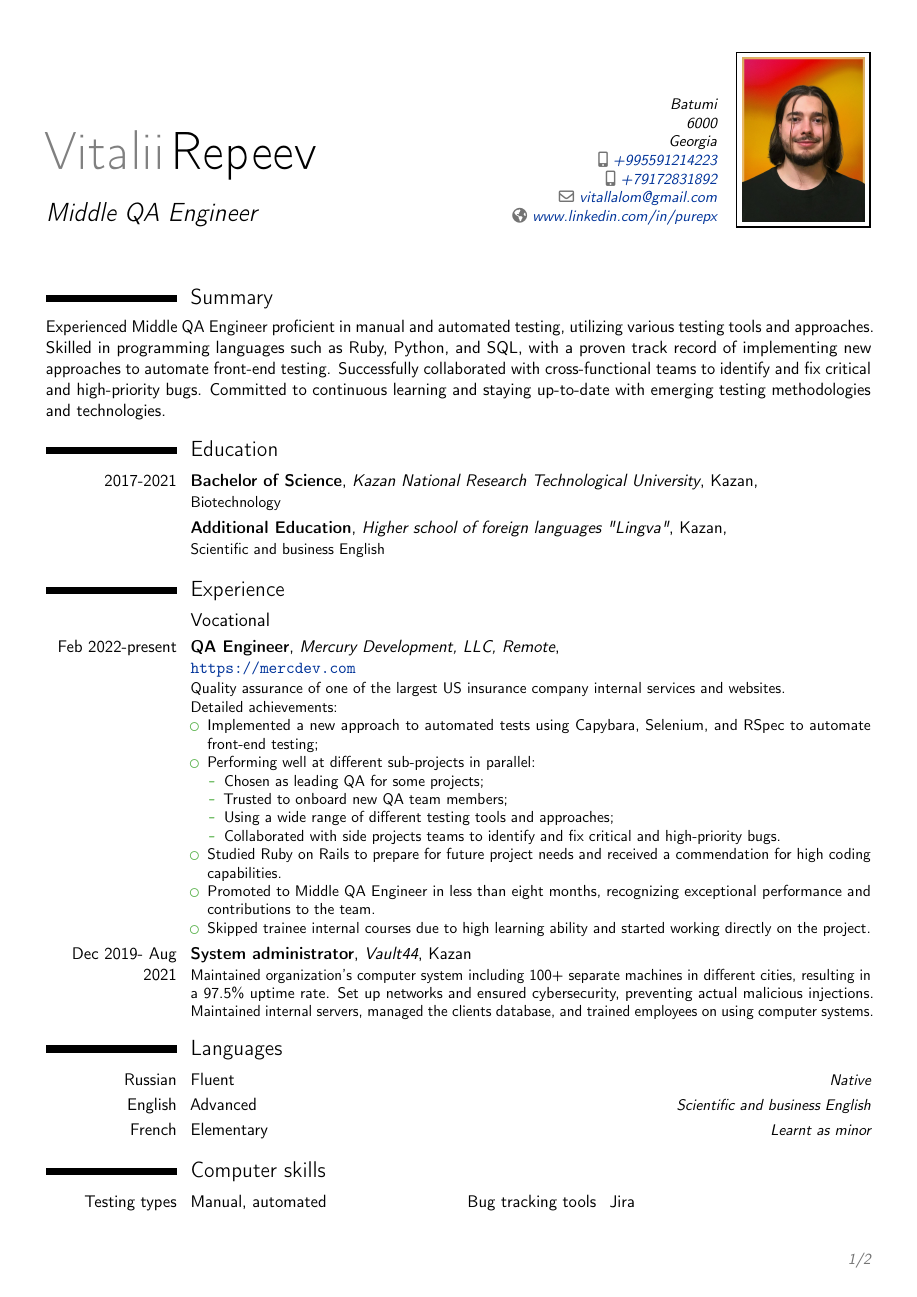
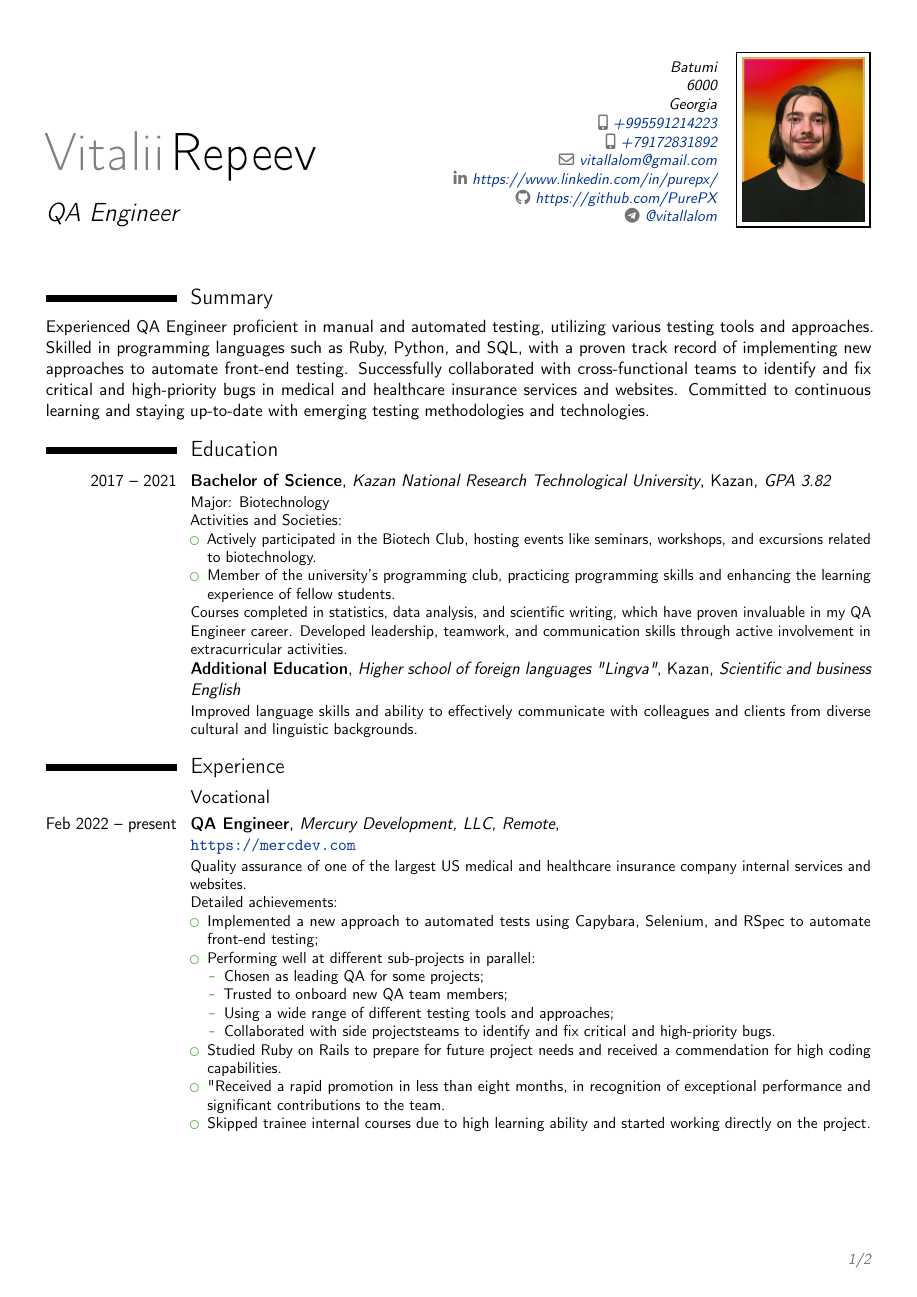
Before and after one commit to PurePX/resume, a LaTeX CV (Repeev resume.tex): page 1 of 2. Compiled offline with pdfLaTeX.

Commit message:
Added Education description, refined some sections
Little refinement never hurt somebody

```diff
--- a/Repeev resume.tex
+++ b/Repeev resume.tex
@@ -9,34 +9,47 @@
 \setlength{\hintscolumnwidth}{3cm}
 
 \name{Vitalii}{Repeev}
-\title{Middle QA Engineer}
+\title{QA Engineer}
 \address{Batumi}{6000}{Georgia}
 \phone[mobile]{+995591214223}
 \phone[mobile]{+79172831892}
 \email{vitallalom@gmail.com}
-\homepage{https://github.com/PurePX}
-\homepage{www.linkedin.com/in/purepx}
+\social[linkedin]{https://www.linkedin.com/in/purepx/}
+\social[github]{https://github.com/PurePX}
+\social[telegram]{@vitallalom}
+
+
 \photo[80pt][1pt]{ava1}
 
 \begin{document}
 \makecvtitle
 
 \section{Summary}
-Experienced Middle QA Engineer proficient in manual and automated testing, utilizing various testing tools and approaches. Skilled in programming languages such as Ruby, Python, and SQL, with a proven track record of implementing new approaches to automate front-end testing. Successfully collaborated with cross-functional teams to identify and fix critical and high-priority bugs. Committed to continuous learning and staying up-to-date with emerging testing methodologies and technologies.
+Experienced QA Engineer proficient in manual and automated testing, utilizing various testing tools and approaches. Skilled in programming languages such as Ruby, Python, and SQL, with a proven track record of implementing new approaches to automate front-end testing. Successfully collaborated with cross-functional teams to identify and fix critical and high-priority bugs in medical and healthcare insurance services and websites. Committed to continuous learning and staying up-to-date with emerging testing methodologies and technologies.
 
 \section{Education}
-\cventry{2017-2021}{Bachelor of Science}{Kazan National Research Technological University}{Kazan}
-{\textit}{Biotechnology}
-\cventry{}{Additional Education}{Higher school of foreign languages "Lingva"}{Kazan}{\textit}{Scientific and business English}
+\cventry{2017 -- 2021}{Bachelor of Science}{Kazan National Research Technological University}{Kazan}
+{\textit{GPA 3.82}}
+{Major: Biotechnology\newline{}
+Activities and Societies:
+\begin{itemize}
+\item Actively participated in the Biotech Club, hosting events like seminars, workshops, and excursions related to biotechnology.
+\item Member of the university's programming club, practicing programming skills and enhancing the learning experience of fellow students.
+\end{itemize}
+Courses completed in statistics, data analysis, and scientific writing, which have proven invaluable in my QA Engineer career. Developed leadership, teamwork, and communication skills through active involvement in extracurricular activities.}
+
+\cventry{}{Additional Education}{Higher school of foreign languages "Lingva"}{Kazan}{\textit{Scientific and business English}}
+{Improved language skills and ability to effectively communicate with colleagues and clients from diverse cultural and linguistic backgrounds.}
+
 
 \section{Experience}
 \subsection{Vocational}
 \cventry
-{Feb 2022-present}
+{Feb 2022 -- present}
 {QA Engineer}
 {Mercury Development, LLC, Remote}
 {\newline{}\url{https://mercdev.com}}{}
-{Quality assurance of one of the largest US insurance company internal services and websites. \newline{}
+{Quality assurance of one of the largest US medical and healthcare insurance company internal services and websites. \newline{}
 Detailed achievements:
 \begin{itemize}
 \item Implemented a new approach to automated tests using Capybara, Selenium, and RSpec to automate front-end testing;
@@ -45,11 +58,10 @@ Detailed achievements:
 \item Chosen as leading QA for some projects;
 \item Trusted to onboard new QA team members;
 \item Using a wide range of different testing tools and approaches;
-\item Collaborated with side projects teams to identify and fix critical and high-priority bugs.
+\item Collaborated with side projectsteams to identify and fix critical and high-priority bugs.
 \end{itemize}
 \item Studied Ruby on Rails to prepare for future project needs and received a commendation for high coding capabilities.
-\item Promoted to Middle QA Engineer in less than eight months, recognizing exceptional performance and contributions to the team.
+\item "Received a rapid promotion in less than eight months, in recognition of exceptional performance and significant contributions to the team.
 \item Skipped trainee internal courses due to high learning ability and started working directly on the project.
 \end{itemize}}
 
-\cventry{Dec 2019- Aug 2021}{System administrator}{Vault44}{Kazan}{}{Maintained organization's computer system including 100+ separate machines in different cities, resulting in a 97.5\% uptime rate. Set up networks and ensured cybersecurity, preventing actual malicious injections. Maintained internal servers, managed the clients database, and trained employees on using computer systems.}
```
Also changed, not shown: Repeev_CV.pdf (added), Repeev_Resume.pdf, Repeev resume.tex (13 more changed lines).
